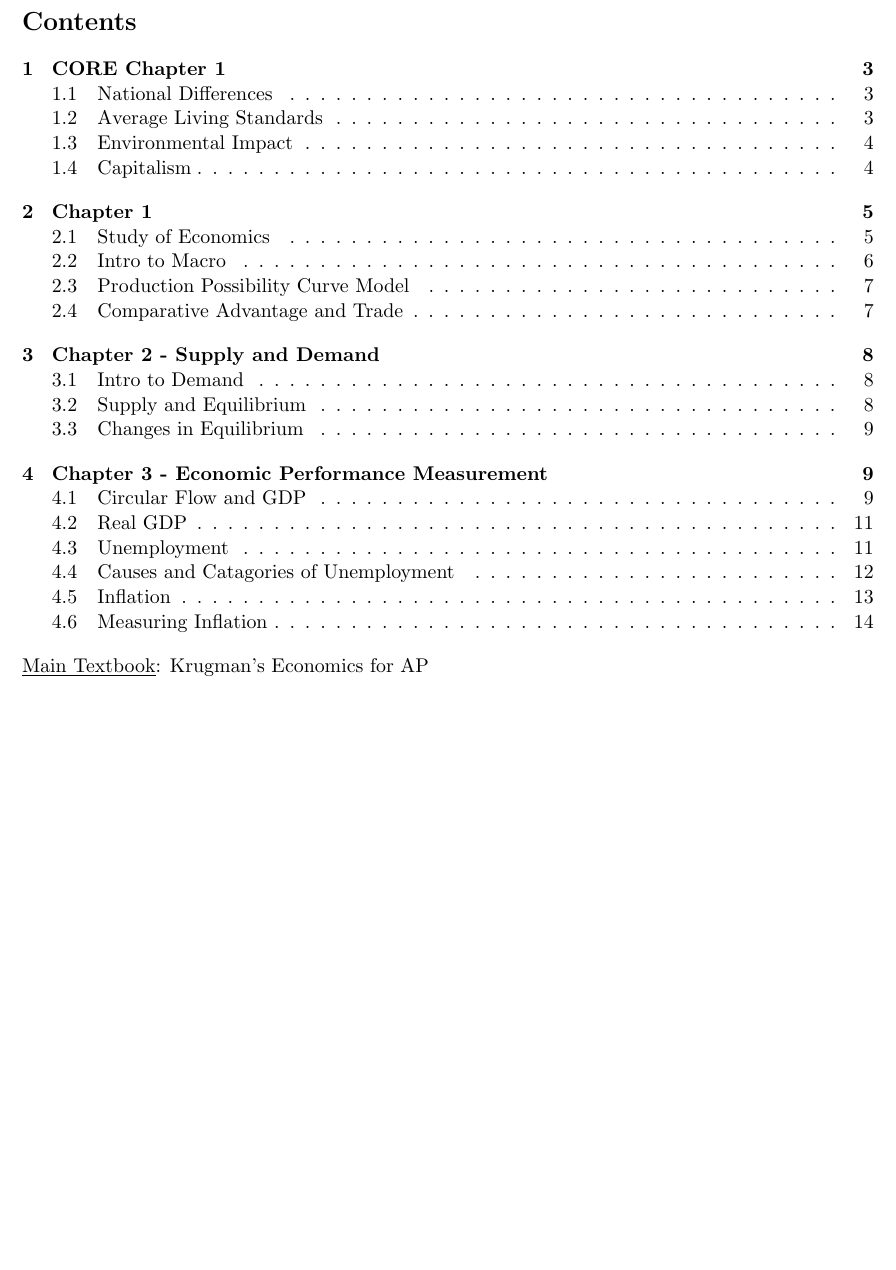
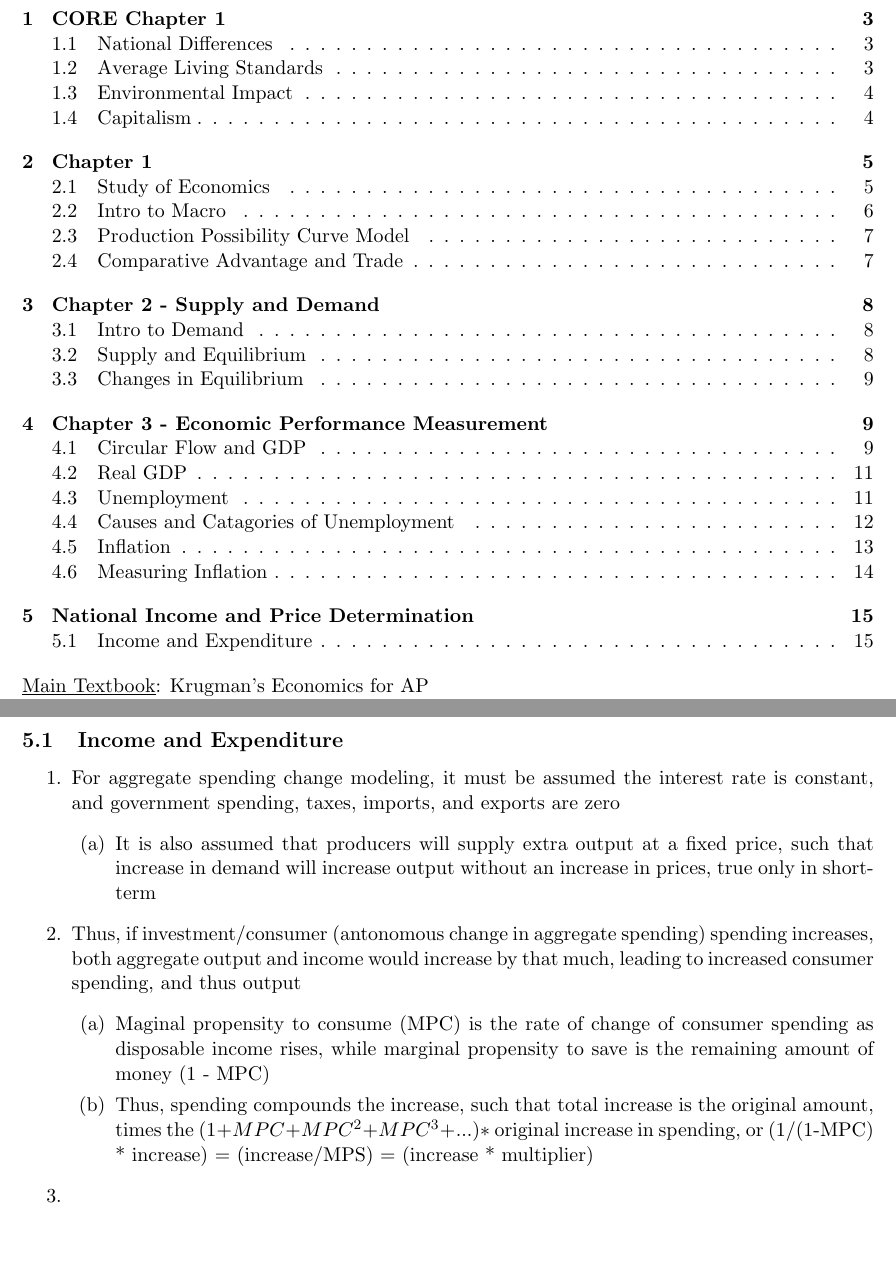
Before and after one commit to averykarlin3/Fall-2015, a LaTeX document (Econ/econ.tex): part of page 2 of 14 before the commit and two parts of pages 2 and 15 of 15 after it, the two joined at a grey line, cut at the place of the change, the shorter picture padded with empty space. Compiled offline with pdfLaTeX.

Commit message:
Partial note

```diff
--- a/Econ/econ.tex
+++ b/Econ/econ.tex
@@ -430,4 +430,19 @@ since products made shift
 \item These aggregate price index measurements tend to move mostly in unison, such that they all result in similar changes
 \end{enumerate}
 
+\section{National Income and Price Determination}
+\subsection{Income and Expenditure}
+\begin{enumerate}
+\item For aggregate spending change modeling, it must be assumed the interest rate is constant, and government spending, taxes, imports, and exports are zero
+\begin{enumerate}
+\item It is also assumed that producers will supply extra output at a fixed price, such that increase in demand will increase output without an increase in prices, true only in short-term
+\end{enumerate}
+\item Thus, if investment/consumer (antonomous change in aggregate spending) spending increases, both aggregate output and income would increase by that much, leading to increased consumer spending, and thus output
+\begin{enumerate}
+\item Maginal propensity to consume (MPC) is the rate of change of consumer spending as disposable income rises, while marginal propensity to save is the remaining amount of money (1 - MPC)
+\item Thus, spending compounds the increase, such that total increase is the original amount, times the $(1 + MPC + MPC^2 + MPC^3 + ...) *$ original increase in spending, or (1/(1-MPC) * increase) = (increase/MPS) = (increase * multiplier)
+\end{enumerate}
+\item
+\end{enumerate}
+
 \end{document}
```
